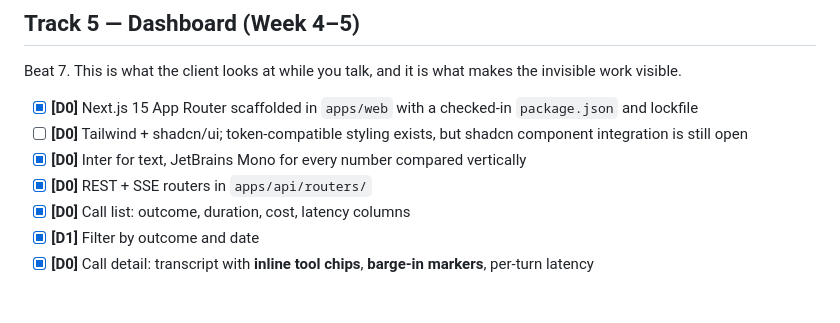
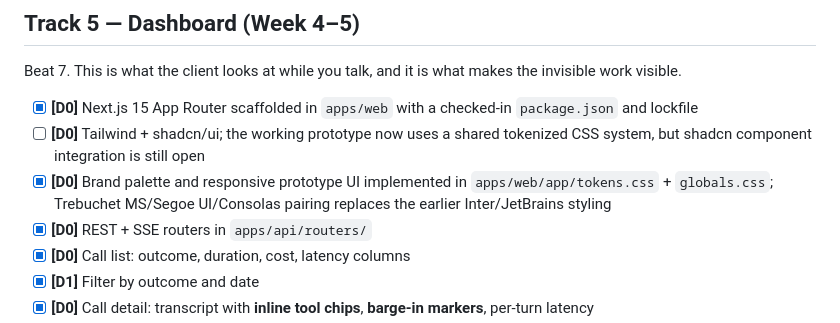
Before and after one commit to maybemnv/Revenue_Recovery_Voice_Agent, a Markdown page: task.md, the part around the change. Rendered like a GitHub page; blank space fills up the shorter version.

Commit message:
docs(tasks): record dashboard UI prototype

```diff
--- a/task.md
+++ b/task.md
@@ -375,8 +375,8 @@ Kill Cal.com mid-call. The agent promises a callback and creates the CRM task. T
 Beat 7. This is what the client looks at while you talk, and it is what makes the invisible work visible.
 
 - [x] **[D0]** Next.js 15 App Router scaffolded in `apps/web` with a checked-in `package.json` and lockfile
-- [ ] **[D0]** Tailwind + shadcn/ui; token-compatible styling exists, but shadcn component integration is still open
-- [x] **[D0]** Inter for text, JetBrains Mono for every number compared vertically
+- [ ] **[D0]** Tailwind + shadcn/ui; the working prototype now uses a shared tokenized CSS system, but shadcn component integration is still open
+- [x] **[D0]** Brand palette and responsive prototype UI implemented in `apps/web/app/tokens.css` + `globals.css`; Trebuchet MS/Segoe UI/Consolas pairing replaces the earlier Inter/JetBrains styling
 - [x] **[D0]** REST + SSE routers in `apps/api/routers/`
 - [x] **[D0]** Call list: outcome, duration, cost, latency columns
 - [x] **[D1]** Filter by outcome and date
```
